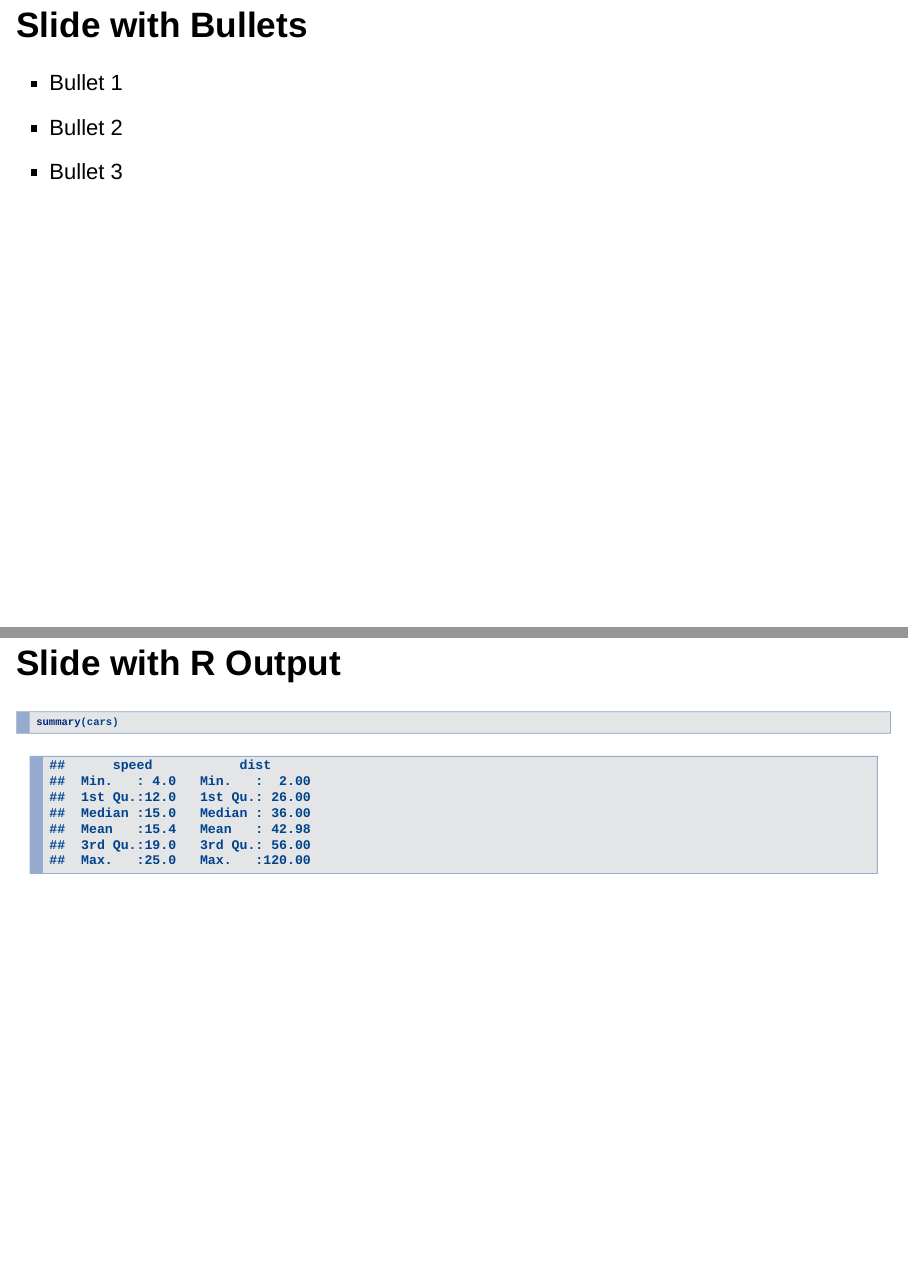
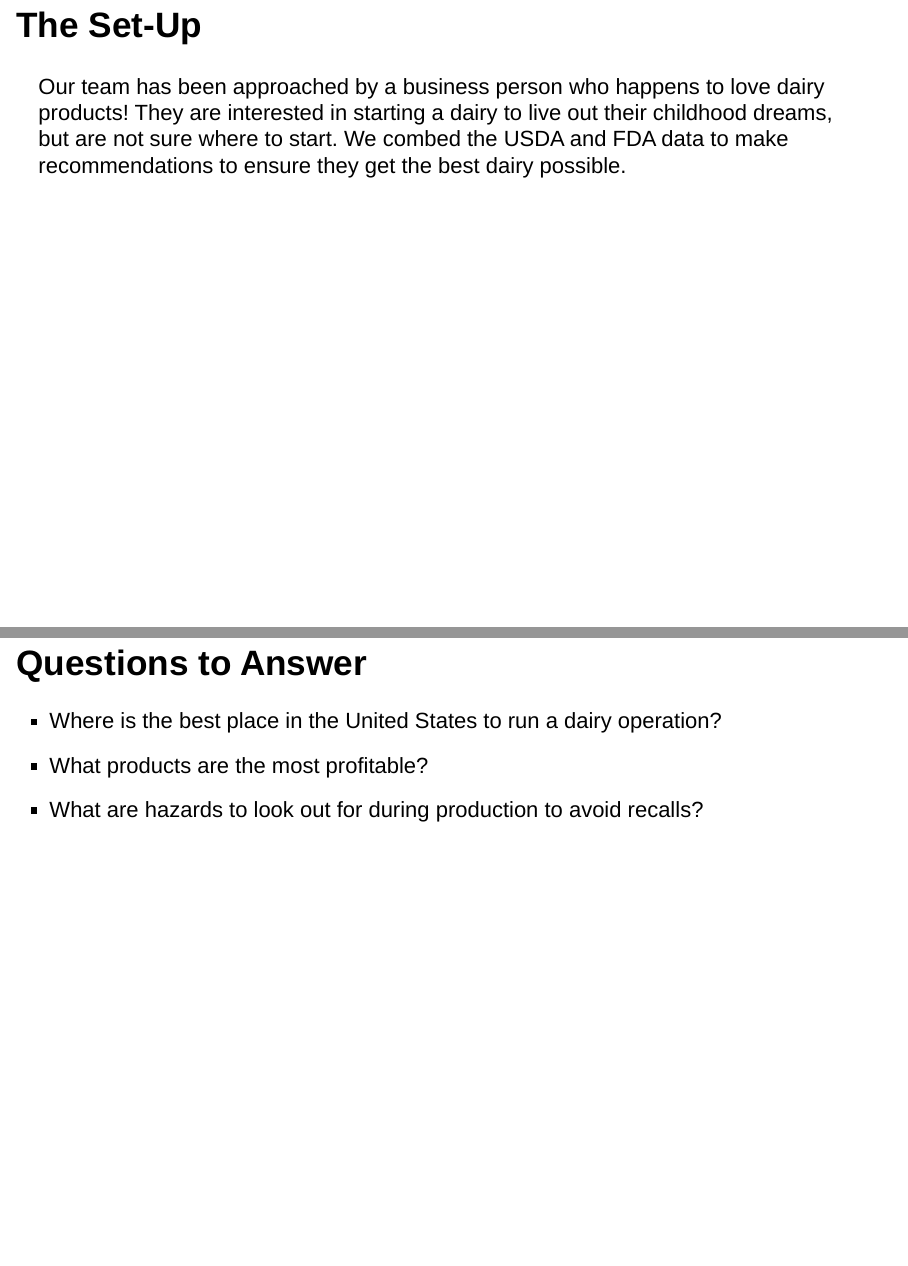
Before and after one commit to stat850-unl/project-a-dairy-gouda-time, an R Markdown document (DairyPresentation.Rmd): pages 2 and 3 of 5 before the commit and pages 2 and 3 of 6 after it, joined at a grey line. Rendered offline with R 4.5, knitr and Pandoc, with nearby package versions; drawn as Slidy slides in place of the format the file asks for.

Commit message:
background updates

````diff
--- a/DairyPresentation.Rmd
+++ b/DairyPresentation.Rmd
@@ -10,11 +10,16 @@ knitr::opts_chunk$set(echo = FALSE)
 ```
 
 
-## Slide with Bullets
+## The Set-Up {data-background=background.jpg data-background-size=cover}
+<div class= "black">
 
-- Bullet 1
-- Bullet 2
-- Bullet 3
+Our team has been approached by a business person who happens to love dairy products! They are interested in starting a dairy to live out their childhood dreams, but are not sure where to start. We combed the USDA and FDA data to make recommendations to ensure they get the best dairy possible.
+</div>
+## Questions to Answer
+
+- Where is the best place in the United States to run a dairy operation?
+- What products are the most profitable?
+- What are hazards to look out for during production to avoid recalls?
 
 ## Slide with R Output
 
````
Also changed, not shown: DairyReport.Rmd (+0 -1 lines).
